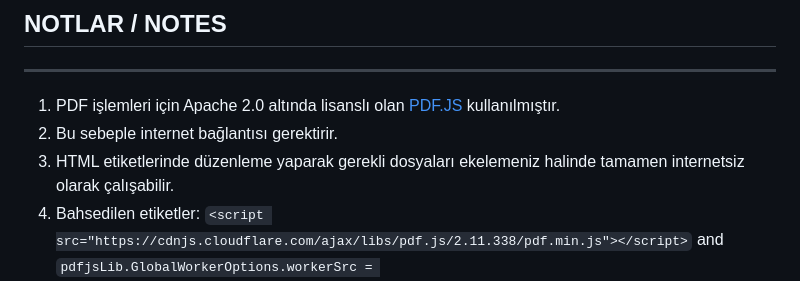
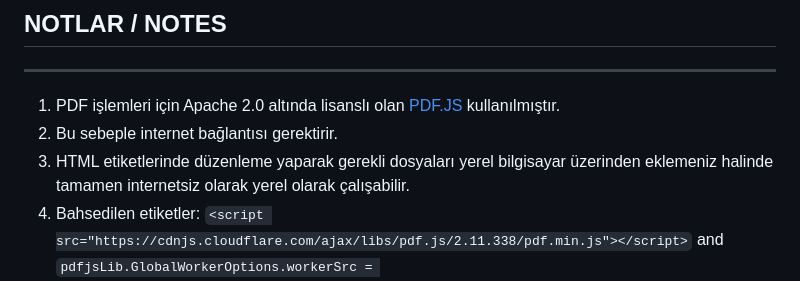
Before and after one commit to hanuce/FlipBook_PDF2HTML, a Markdown page: README.md, the part around the change. Drawn GitHub-style.

````diff
--- a/README.md
+++ b/README.md
@@ -41,7 +41,7 @@ This standalone html page is designed to convert standard PDF files into fluid,
 ---
 1. PDF işlemleri için Apache 2.0 altında lisanslı olan [PDF.JS ](https://mozilla.github.io/pdf.js/) kullanılmıştır.
 2. Bu sebeple internet bağlantısı gerektirir.
-3. HTML etiketlerinde düzenleme yaparak gerekli dosyaları ekelemeniz halinde tamamen internetsiz olarak çalışabilir.
+3. HTML etiketlerinde düzenleme yaparak gerekli dosyaları yerel bilgisayar üzerinden eklemeniz halinde tamamen internetsiz olarak yerel olarak çalışabilir.
 4. Bahsedilen etiketler:
 ```<script src="https://cdnjs.cloudflare.com/ajax/libs/pdf.js/2.11.338/pdf.min.js"></script>``` and ```pdfjsLib.GlobalWorkerOptions.workerSrc = 'https://cdnjs.cloudflare.com/ajax/libs/pdf.js/2.11.338/pdf.worker.min.js'```
 
````
